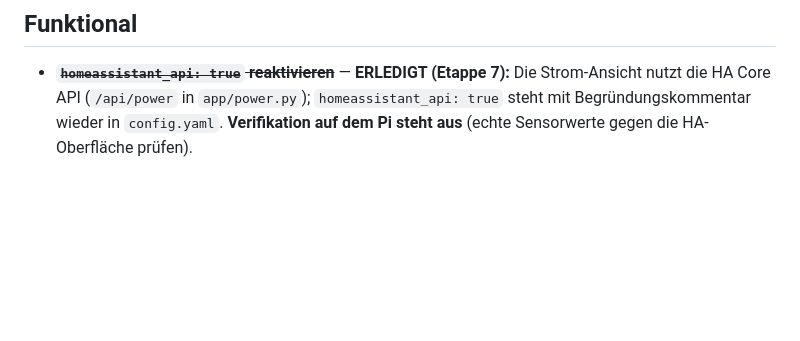
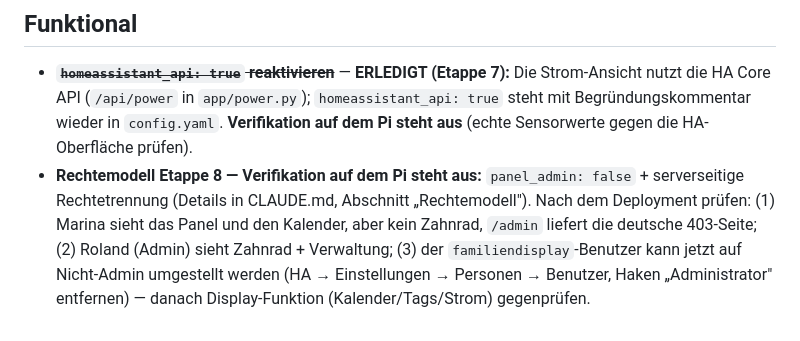
Before and after one commit to roland1910/Familienkalender, a Markdown page: docs/backlog.md, the part around the change. Rendered like a GitHub page; blank space fills up the shorter version.

```diff
--- a/docs/backlog.md
+++ b/docs/backlog.md
@@ -18,3 +18,4 @@ Bewusst verschobene Punkte aus Quality- und Security-Reviews. Jeder Punkt nennt
 ## Funktional
 
 - ~~**`homeassistant_api: true` reaktivieren**~~ — **ERLEDIGT (Etappe 7):** Die Strom-Ansicht nutzt die HA Core API (`/api/power` in `app/power.py`); `homeassistant_api: true` steht mit Begründungskommentar wieder in `config.yaml`. **Verifikation auf dem Pi steht aus** (echte Sensorwerte gegen die HA-Oberfläche prüfen).
+- **Rechtemodell Etappe 8 — Verifikation auf dem Pi steht aus:** `panel_admin: false` + serverseitige Rechtetrennung (Details in CLAUDE.md, Abschnitt „Rechtemodell"). Nach dem Deployment prüfen: (1) Marina sieht das Panel und den Kalender, aber kein Zahnrad, `/admin` liefert die deutsche 403-Seite; (2) Roland (Admin) sieht Zahnrad + Verwaltung; (3) der `familiendisplay`-Benutzer kann jetzt auf Nicht-Admin umgestellt werden (HA → Einstellungen → Personen → Benutzer, Haken „Administrator" entfernen) — danach Display-Funktion (Kalender/Tags/Strom) gegenprüfen.
```
Also changed, not shown: CLAUDE.md (+6 -0 lines).
